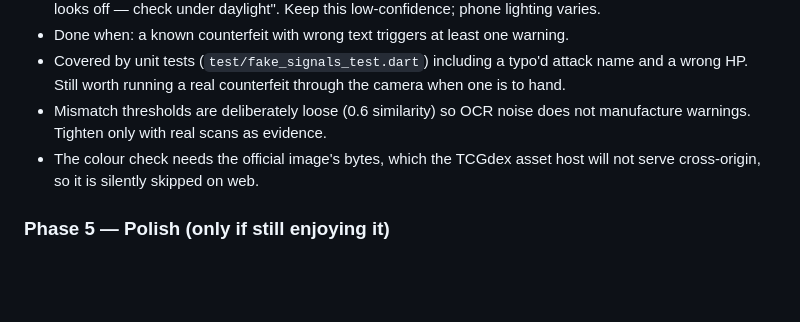
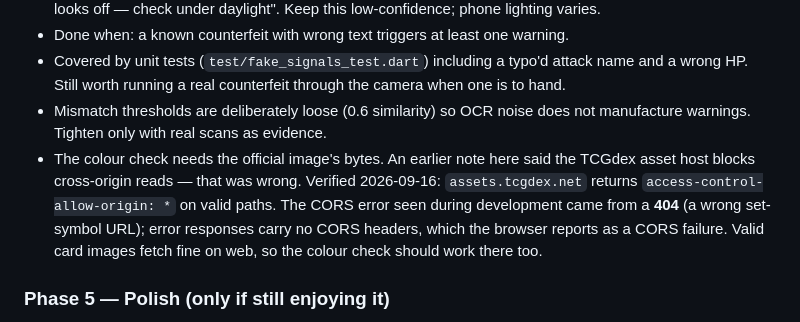
Before and after one commit to dennisjhuman/pokescan, a Markdown page: CLAUDE.md, the part around the change. Rendered like a GitHub page; blank space fills up the shorter version.

Commit message:
Correct the claim that TCGdex assets block cross-origin reads
Verified against the live host: assets.tcgdex.net returns
access-control-allow-origin: * on valid paths. The CORS error seen during
development was a 404 for a wrong set-symbol URL, and error responses carry
no CORS headers, which the browser surfaces as a CORS failure.

This matters for the web build: card images can be fetched as bytes there,
so the Phase 4 colour comparison is not inherently a native-only feature.

Co-Authored-By: Claude Opus 5 <noreply@anthropic.com>

```diff
--- a/CLAUDE.md
+++ b/CLAUDE.md
@@ -99,8 +99,13 @@ Show a **"Things to check"** panel on the detail page, never a "FAKE" label.
   the camera when one is to hand.
 - Mismatch thresholds are deliberately loose (0.6 similarity) so OCR noise
   does not manufacture warnings. Tighten only with real scans as evidence.
-- The colour check needs the official image's bytes, which the TCGdex asset
-  host will not serve cross-origin, so it is silently skipped on web.
+- The colour check needs the official image's bytes. An earlier note here said
+  the TCGdex asset host blocks cross-origin reads — that was wrong. Verified
+  2026-09-16: `assets.tcgdex.net` returns `access-control-allow-origin: *` on
+  valid paths. The CORS error seen during development came from a **404** (a
+  wrong set-symbol URL); error responses carry no CORS headers, which the
+  browser reports as a CORS failure. Valid card images fetch fine on web, so
+  the colour check should work there too.
 
 ### Phase 5 — Polish (only if still enjoying it)
 - Export collection to CSV.
```
